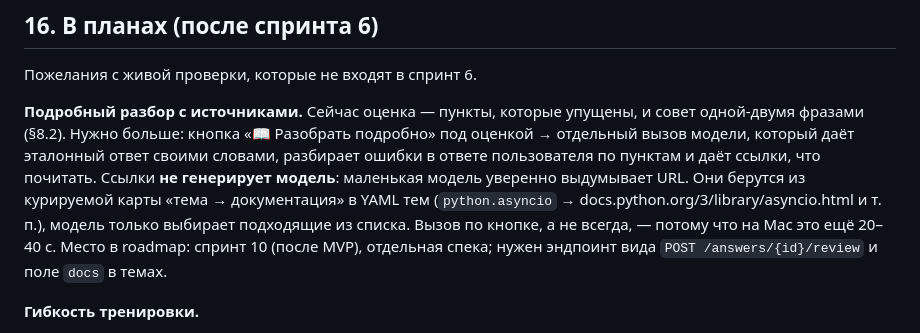
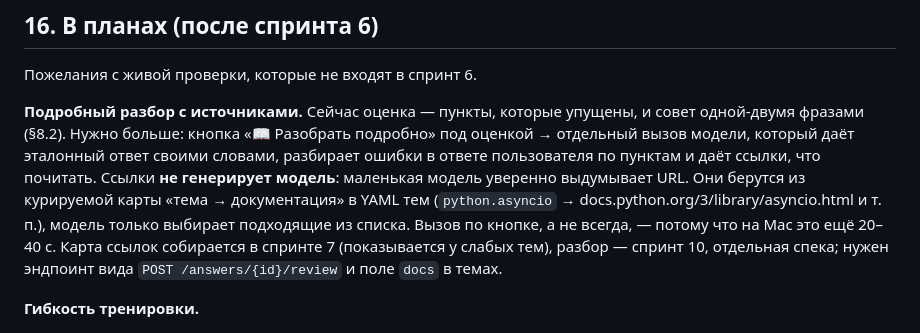
Before and after one commit to lama2x2/sobesnik, a Markdown page: docs/specs/006-bot.md, the part around the change. GitHub-like rendering.

```diff
--- a/docs/specs/006-bot.md
+++ b/docs/specs/006-bot.md
@@ -514,7 +514,7 @@ Research показал: абсолютный балл `qwen3.5:4b` надо ч
 почитать. Ссылки **не генерирует модель**: маленькая модель уверенно выдумывает URL. Они берутся из
 курируемой карты «тема → документация» в YAML тем (`python.asyncio` → docs.python.org/3/library/asyncio.html
 и т. п.), модель только выбирает подходящие из списка. Вызов по кнопке, а не всегда, — потому что на Mac это
-ещё 20–40 с. Место в roadmap: спринт 10 (после MVP), отдельная спека; нужен эндпоинт вида
+ещё 20–40 с. Карта ссылок собирается в спринте 7 (показывается у слабых тем), разбор — спринт 10, отдельная спека; нужен эндпоинт вида
 `POST /answers/{id}/review` и поле `docs` в темах.
 
 **Гибкость тренировки.**
```
Also changed, not shown: docs/roadmap.md (+4 -1 lines).
